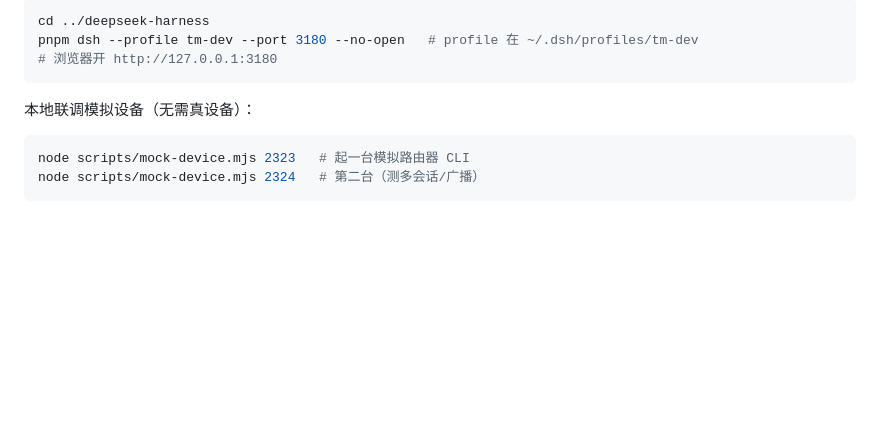
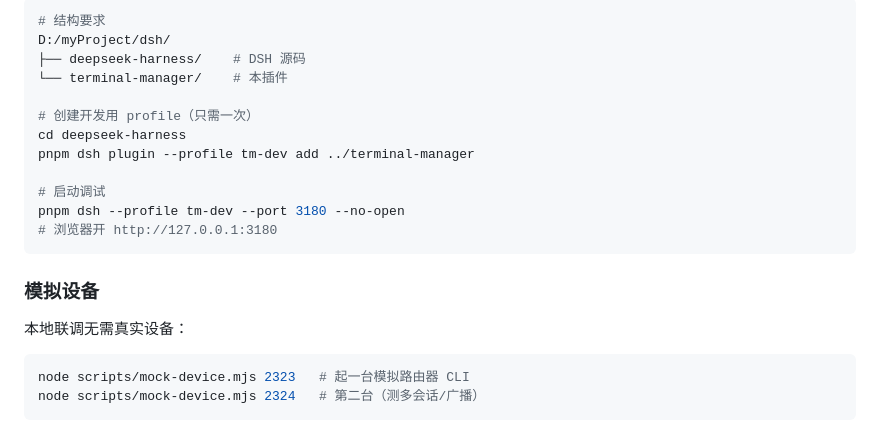
Before and after one commit to peng7peng/dsh-terminal-manager, a Markdown page: README.zh.md, the part around one of its changes. GitHub-like rendering; blank space fills up the shorter version.

````diff
--- a/README.zh.md
+++ b/README.zh.md
@@ -62,11 +96,22 @@ pnpm test             # 165 项 vitest（模拟设备，不碰真设备）
 
 ```sh
-cd ../deepseek-harness
-pnpm dsh --profile tm-dev --port 3180 --no-open   # profile 在 ~/.dsh/profiles/tm-dev
+# 结构要求
+D:/myProject/dsh/
+├── deepseek-harness/    # DSH 源码
+└── terminal-manager/    # 本插件
+
+# 创建开发用 profile（只需一次）
+cd deepseek-harness
+pnpm dsh plugin --profile tm-dev add ../terminal-manager
+
+# 启动调试
+pnpm dsh --profile tm-dev --port 3180 --no-open
 # 浏览器开 http://127.0.0.1:3180
 ```
 
-本地联调模拟设备（无需真设备）：
+### 模拟设备
+
+本地联调无需真实设备：
 
 ```sh
 node scripts/mock-device.mjs 2323   # 起一台模拟路由器 CLI
````
Also changed, not shown: other parts of README.zh.md (+46 -12 lines), INSTALL.zh.md (+63 -118 lines).
